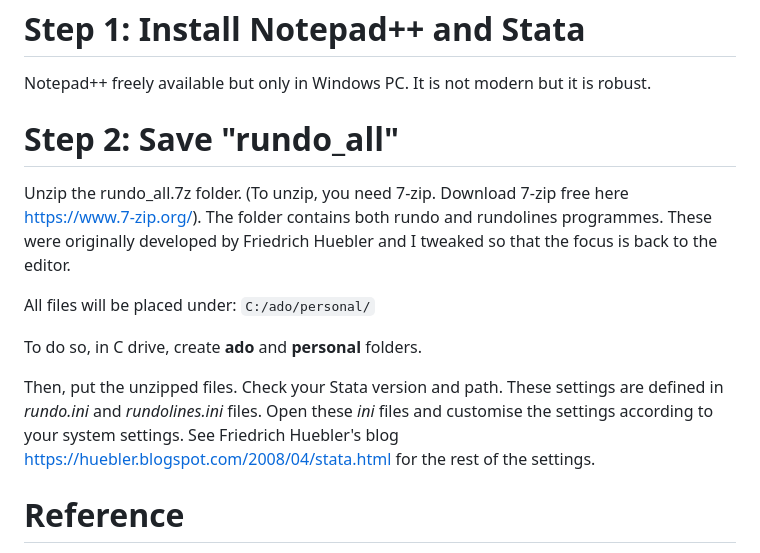
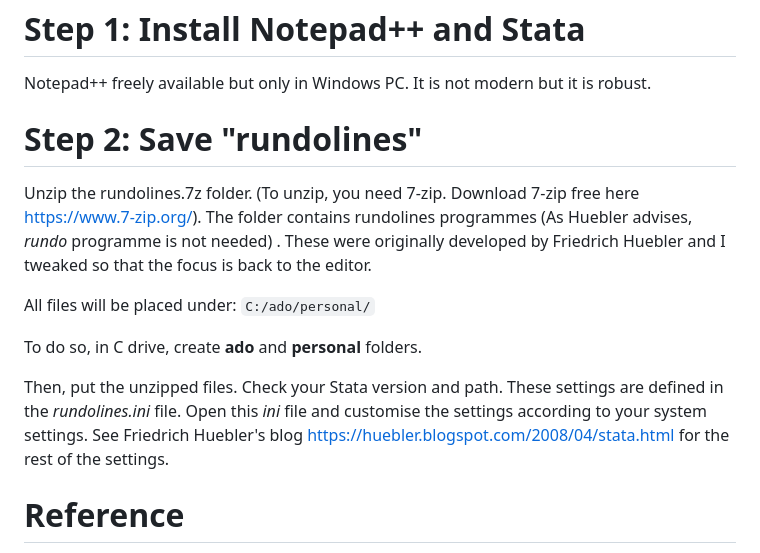
Before and after one commit to sook-tusk/Tech_Integrate_Stata_R_with_Editors, a Markdown page: Stata-Notepad++/Integrate_Stata_Notepad++.md, the part around the change. Drawn GitHub-style.

```diff
--- a/Stata-Notepad++/Integrate_Stata_Notepad++.md
+++ b/Stata-Notepad++/Integrate_Stata_Notepad++.md
@@ -2,15 +2,15 @@
 
 Notepad++ freely available but only in Windows PC. It is not modern but it is robust.
 
-# Step 2: Save "rundo_all"
+# Step 2: Save "rundolines"
 
-Unzip the rundo_all.7z folder. (To unzip, you need 7-zip. Download 7-zip free here <https://www.7-zip.org/>). The folder contains both rundo and rundolines programmes. These were originally developed by Friedrich Huebler and I tweaked so that the focus is back to the editor.
+Unzip the rundolines.7z folder. (To unzip, you need 7-zip. Download 7-zip free here <https://www.7-zip.org/>). The folder contains rundolines programmes (As Huebler advises, *rundo* programme is not needed) . These were originally developed by Friedrich Huebler and I tweaked so that the focus is back to the editor.
 
 All files will be placed under: `C:/ado/personal/`
 
 To do so, in C drive, create **ado** and **personal** folders.
 
-Then, put the unzipped files. Check your Stata version and path. These settings are defined in *rundo.ini* and *rundolines.ini* files. Open these *ini* files and customise the settings according to your system settings. See Friedrich Huebler's blog <https://huebler.blogspot.com/2008/04/stata.html> for the rest of the settings.
+Then, put the unzipped files. Check your Stata version and path. These settings are defined in the *rundolines.ini* file. Open this *ini* file and customise the settings according to your system settings. See Friedrich Huebler's blog <https://huebler.blogspot.com/2008/04/stata.html> for the rest of the settings.
 
 # Reference
 
```
Also changed, not shown: Stata-SublimeText3_ColourScheme/Stata_Preferences.md (+6 -5 lines), Stata-VisualStudioCode/Integrate_Stata_VSCode.md (+21 -21 lines), Stata-VisualStudioCode/Location.png, 4 other files.
